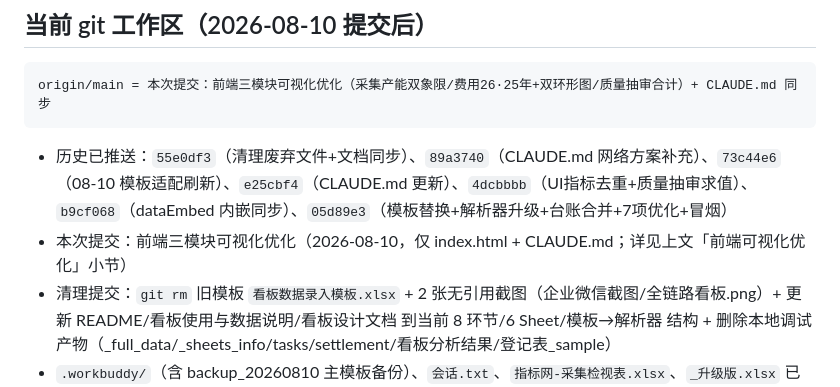
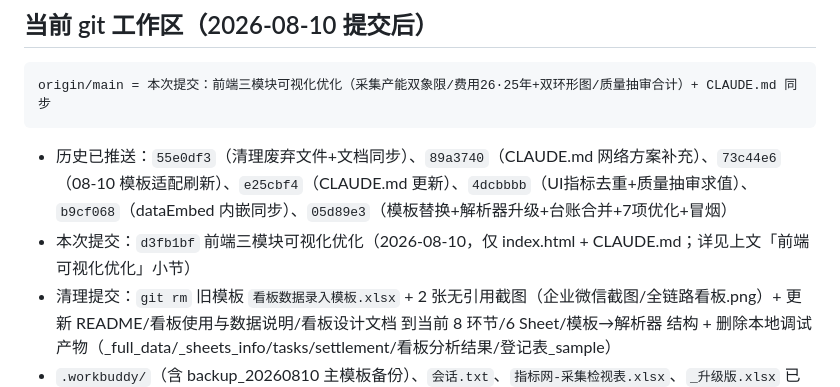
Before and after one commit to qianqianyu363/data-pipeline-kanban, a Markdown page: CLAUDE.md, the part around the change. Drawn GitHub-style.

Commit message:
docs: CLAUDE.md 记录本次提交 hash d3fb1bf

````diff
--- a/CLAUDE.md
+++ b/CLAUDE.md
@@ -129,7 +129,7 @@
 origin/main = 本次提交：前端三模块可视化优化（采集产能双象限/费用26·25年+双环形图/质量抽审合计）+ CLAUDE.md 同步
 ```
 - 历史已推送：`55e0df3`（清理废弃文件+文档同步）、`89a3740`（CLAUDE.md 网络方案补充）、`73c44e6`（08-10 模板适配刷新）、`e25cbf4`（CLAUDE.md 更新）、`4dcbbbb`（UI指标去重+质量抽审求值）、`b9cf068`（dataEmbed 内嵌同步）、`05d89e3`（模板替换+解析器升级+台账合并+7项优化+冒烟）
-- 本次提交：前端三模块可视化优化（2026-08-10，仅 index.html + CLAUDE.md；详见上文「前端可视化优化」小节）
+- 本次提交：`d3fb1bf` 前端三模块可视化优化（2026-08-10，仅 index.html + CLAUDE.md；详见上文「前端可视化优化」小节）
 - 清理提交：`git rm` 旧模板 `看板数据录入模板.xlsx` + 2 张无引用截图（企业微信截图/全链路看板.png）+ 更新 README/看板使用与数据说明/看板设计文档 到当前 8 环节/6 Sheet/模板→解析器 结构 + 删除本地调试产物（_full_data/_sheets_info/tasks/settlement/看板分析结果/登记表_sample）
 - `.workbuddy/`（含 backup_20260810 主模板备份）、`会话.txt`、`指标网-采集检视表.xlsx`、`_升级版.xlsx` 已 gitignore
 
````
